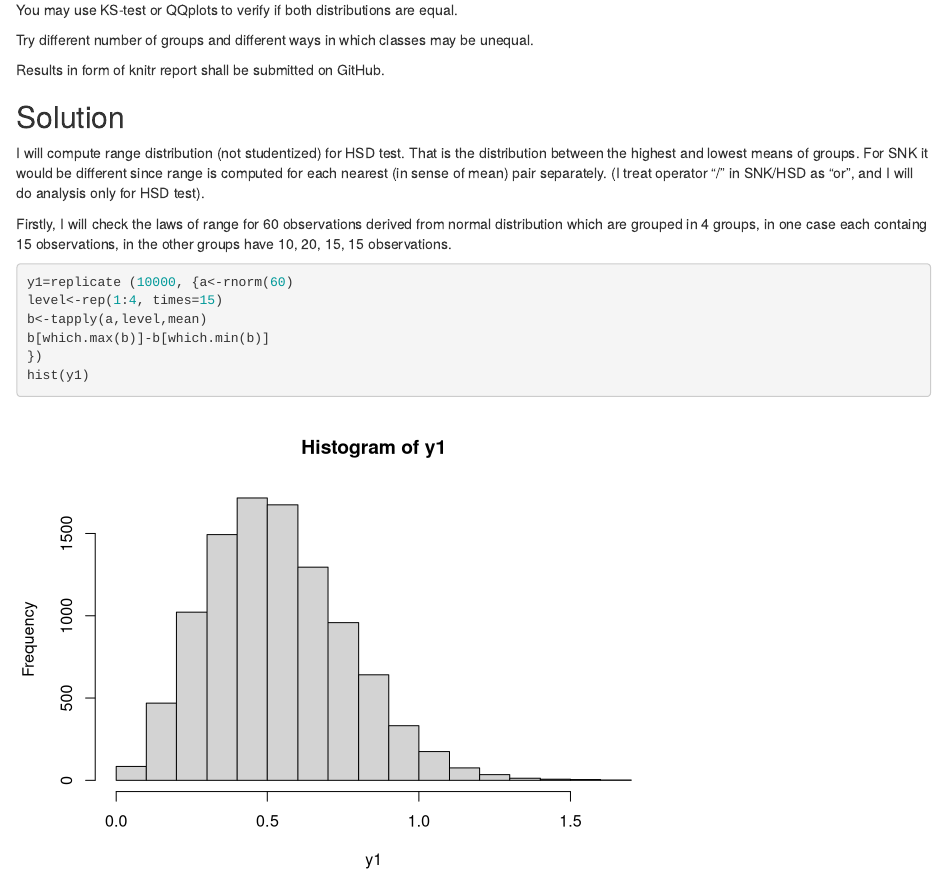
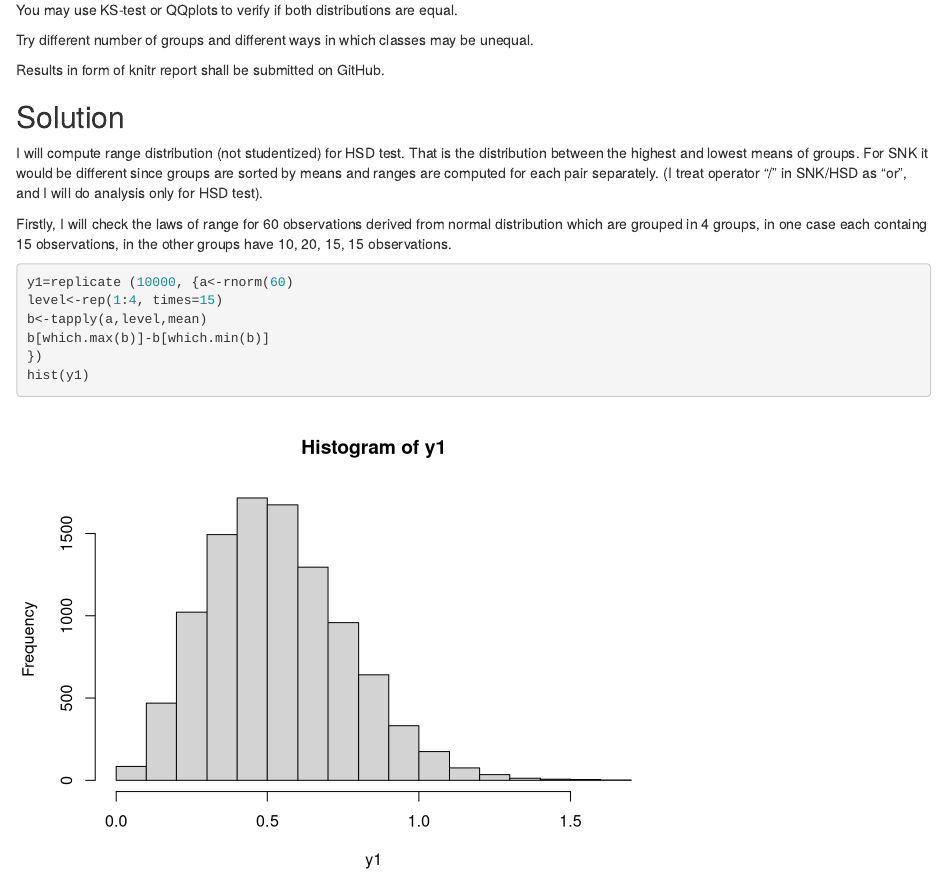
Before and after one commit to kgajewska/LinearModels, an R Markdown document (MIMUW_2015/HomeWorks/Second/piotr_obarski.Rmd): the page in a window 1100 px wide, from 200 px down. Rendered offline with R 4.5, knitr and Pandoc, with nearby package versions; code that draws random numbers runs with fixed seeds of ours.

Commit message:
Homework 2

```diff
--- a/MIMUW_2015/HomeWorks/Second/piotr_obarski.Rmd
+++ b/MIMUW_2015/HomeWorks/Second/piotr_obarski.Rmd
@@ -22,7 +22,7 @@ Results in form of knitr report shall be submitted on GitHub.
 ## Solution
 
 I will compute range distribution (not studentized) for HSD test. That is the distribution between the highest and lowest means of groups.
-For SNK it would be different since range is computed for each nearest (in sense of mean) pair separately. (I treat operator "/" in SNK/HSD as "or", and I will do analysis only for HSD test).
+For SNK it would be different since groups are sorted by means and ranges are computed for each pair separately. (I treat operator "/" in SNK/HSD as "or", and I will do analysis only for HSD test).
 
 Firstly, I will check the laws of range for 60 observations derived from normal distribution which are grouped in 4 groups, in one case each containg 15 observations, in the other groups have 10, 20, 15, 15 observations.
 
```
Also changed, not shown: MIMUW_2015/HomeWorks/Second/piotr_obarski.html.
